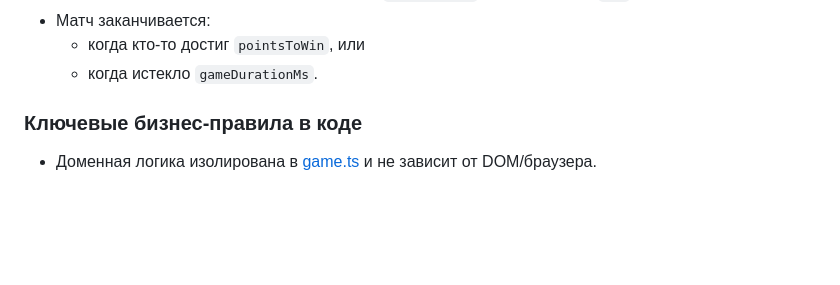
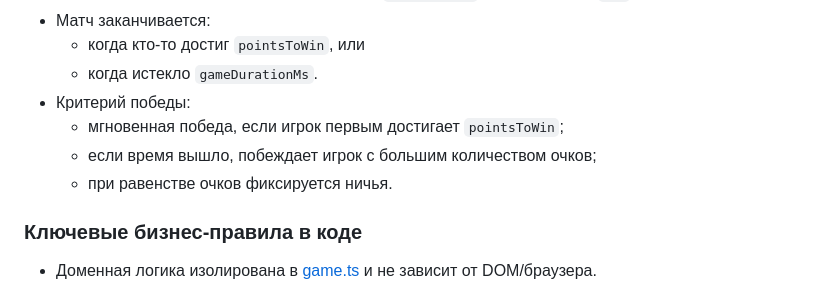
Before and after one commit to Alexander0Yusov/catch-the-google, a Markdown page: README.md, the part around the change. Rendered like a GitHub page; blank space fills up the shorter version.

Commit message:
docs(readme): add explicit win criteria in ru/en

```diff
--- a/README.md
+++ b/README.md
@@ -34,6 +34,10 @@
 - Матч заканчивается:
   - когда кто-то достиг `pointsToWin`, или
   - когда истекло `gameDurationMs`.
+- Критерий победы:
+  - мгновенная победа, если игрок первым достигает `pointsToWin`;
+  - если время вышло, побеждает игрок с большим количеством очков;
+  - при равенстве очков фиксируется ничья.
 
 ### Ключевые бизнес-правила в коде
 
```
Also changed, not shown: README.en.md (+4 -0 lines).
